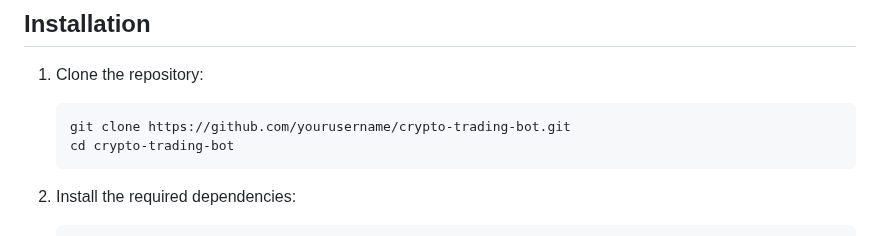
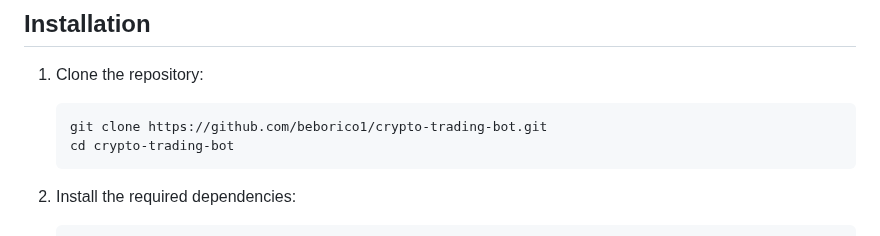
Before and after one commit to beborico1/crypto-trading-bot, a Markdown page: README.md, the part around the change. Rendered like a GitHub page.

Commit message:
Update README.md - Agregar beborico1 a git link

````diff
--- a/README.md
+++ b/README.md
@@ -39,7 +39,7 @@ A versatile automated trading bot for cryptocurrency markets featuring multiple
 
 1. Clone the repository:
    ```bash
-   git clone https://github.com/yourusername/crypto-trading-bot.git
+   git clone https://github.com/beborico1/crypto-trading-bot.git
    cd crypto-trading-bot
    ```
 
````
